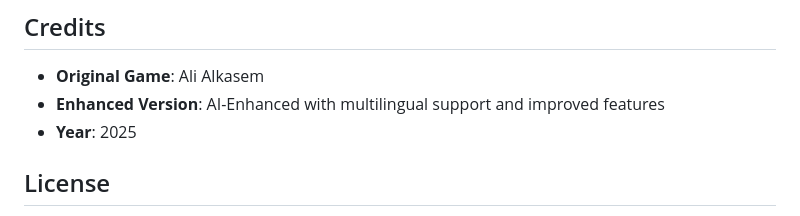
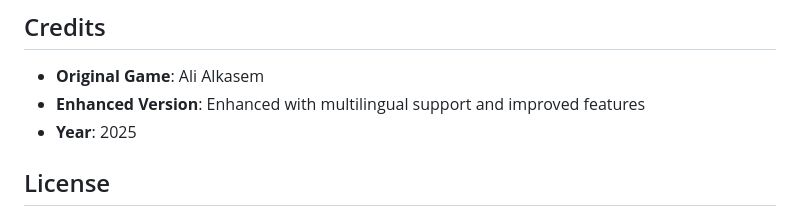
Before and after one commit to alloshAS/guess-word-game, a Markdown page: README.md, the part around the change. Drawn GitHub-style.

```diff
--- a/README.md
+++ b/README.md
@@ -148,7 +148,7 @@ Potential improvements for future versions:
 ## Credits
 
 - **Original Game**: Ali Alkasem
-- **Enhanced Version**: AI-Enhanced with multilingual support and improved features
+- **Enhanced Version**: Enhanced with multilingual support and improved features
 - **Year**: 2025
 
 ## License
```
